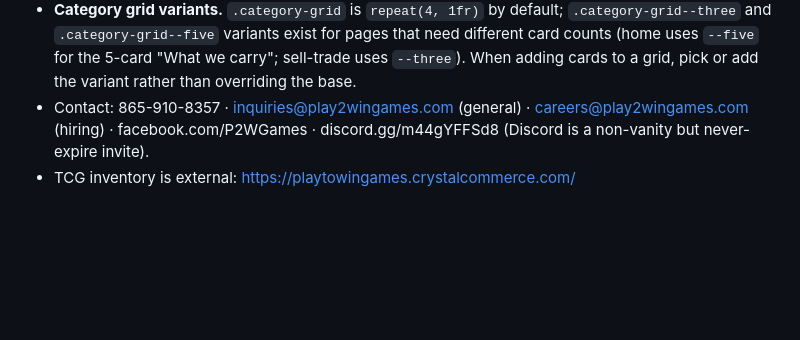
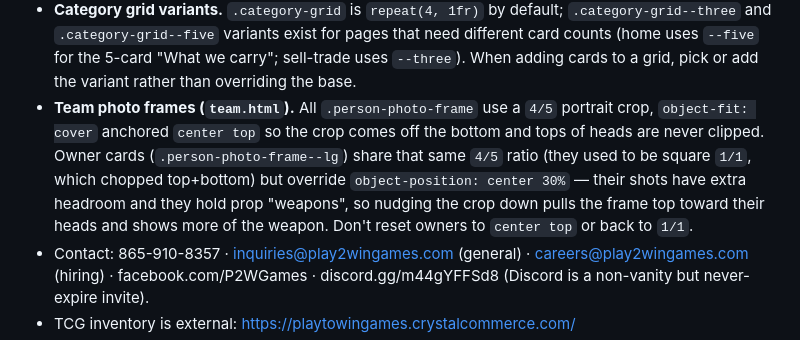
Before and after one commit to cmclark00/p2w, a Markdown page: CLAUDE.md, the part around the change. Drawn GitHub-style; blank space fills up the shorter version.

Commit message:
Docs: note team photo frame crop convention (owners use center 30%)
Co-Authored-By: Claude Opus 4.8 (1M context) <noreply@anthropic.com>

```diff
--- a/CLAUDE.md
+++ b/CLAUDE.md
@@ -397,6 +397,15 @@ Three via **Formspree** (endpoints are public client-side by design):
   for the 5-card "What we carry"; sell-trade uses `--three`). When adding
   cards to a grid, pick or add the variant rather than overriding the
   base.
+- **Team photo frames (`team.html`).** All `.person-photo-frame` use a
+  `4/5` portrait crop, `object-fit: cover` anchored `center top` so the
+  crop comes off the bottom and tops of heads are never clipped. Owner
+  cards (`.person-photo-frame--lg`) share that same `4/5` ratio (they used
+  to be square `1/1`, which chopped top+bottom) but override
+  `object-position: center 30%` — their shots have extra headroom and they
+  hold prop "weapons", so nudging the crop down pulls the frame top toward
+  their heads and shows more of the weapon. Don't reset owners to `center
+  top` or back to `1/1`.
 - Contact: 865-910-8357 · inquiries@play2wingames.com (general) ·
   careers@play2wingames.com (hiring) · facebook.com/P2WGames ·
   discord.gg/m44gYFFSd8 (Discord is a non-vanity but never-expire invite).
```
